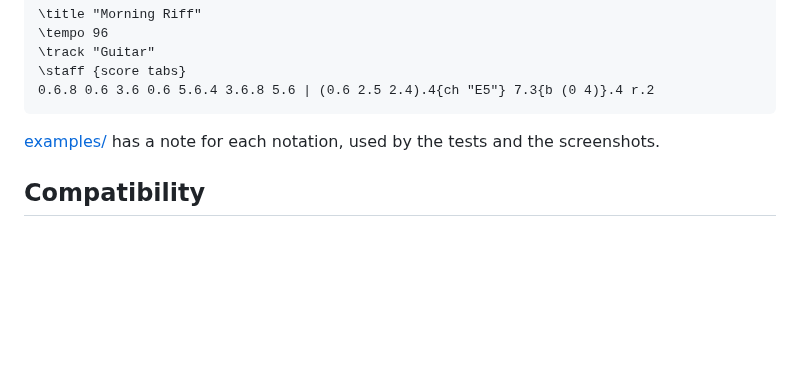
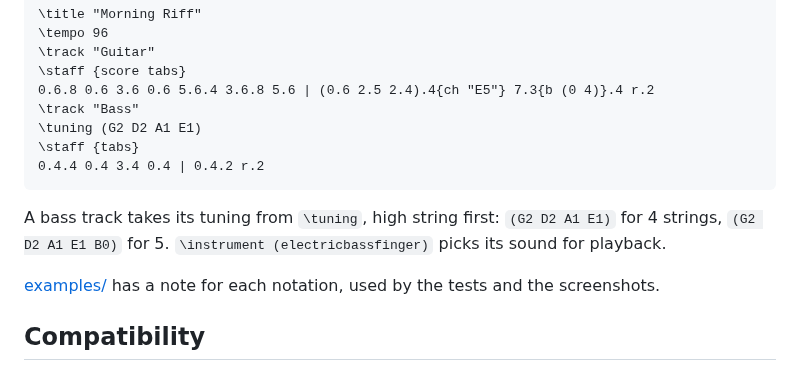
Before and after one commit to Esl1h/StandardNotes-Stave, a Markdown page: README.md, the part around one of its changes. Rendered like a GitHub page; blank space fills up the shorter version.

````diff
--- a/README.md
+++ b/README.md
@@ -104,7 +108,13 @@ An alphaTex note is plain [alphaTex](https://www.alphatab.net/docs/alphatex/intr
 \track "Guitar"
 \staff {score tabs}
 0.6.8 0.6 3.6 0.6 5.6.4 3.6.8 5.6 | (0.6 2.5 2.4).4{ch "E5"} 7.3{b (0 4)}.4 r.2
+\track "Bass"
+\tuning (G2 D2 A1 E1)
+\staff {tabs}
+0.4.4 0.4 3.4 0.4 | 0.4.2 r.2
 ```
+
+A bass track takes its tuning from `\tuning`, high string first: `(G2 D2 A1 E1)` for 4 strings, `(G2 D2 A1 E1 B0)` for 5. `\instrument (electricbassfinger)` picks its sound for playback.
 
 [examples/](examples) has a note for each notation, used by the tests and the screenshots.
 
````
Also changed, not shown: other parts of README.md (+9 -5 lines), .github/screenshots/stave-abc-dark.png, .github/screenshots/stave-abc-light.png, .github/screenshots/stave-alphatex-dark.png (added), .github/screenshots/stave-alphatex-light.png (added).
